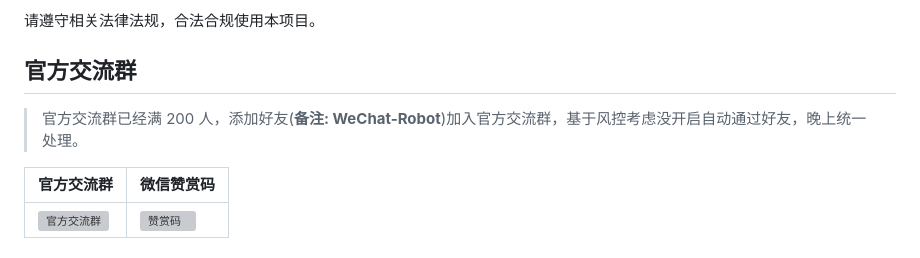
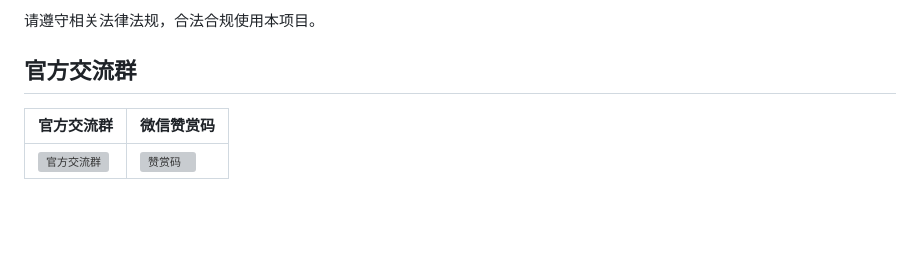
Before and after one commit to hp0912/wechat-robot-client, a Markdown page: README.md, the part around the change. Drawn GitHub-style; blank space fills up the shorter version; grey boxes are pictures that could not be loaded.

```diff
--- a/README.md
+++ b/README.md
@@ -9,8 +9,6 @@
 请遵守相关法律法规，合法合规使用本项目。
 
 ## 官方交流群
-
-> 官方交流群已经满 200 人，添加好友(<b>备注: WeChat-Robot</b>)加入官方交流群，基于风控考虑没开启自动通过好友，晚上统一处理。
 
 <table>
   <thead>
```
